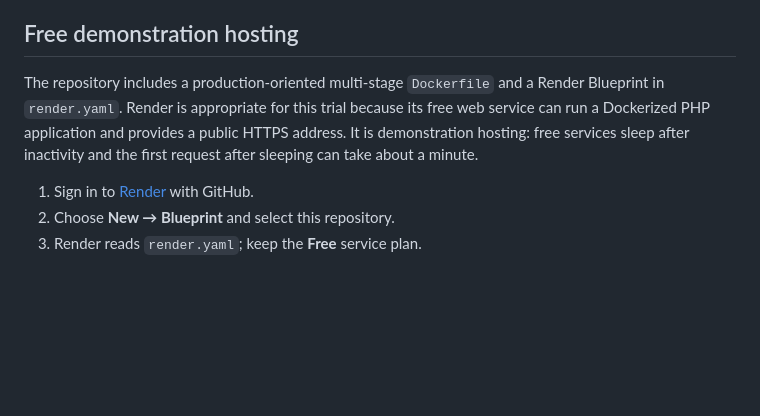
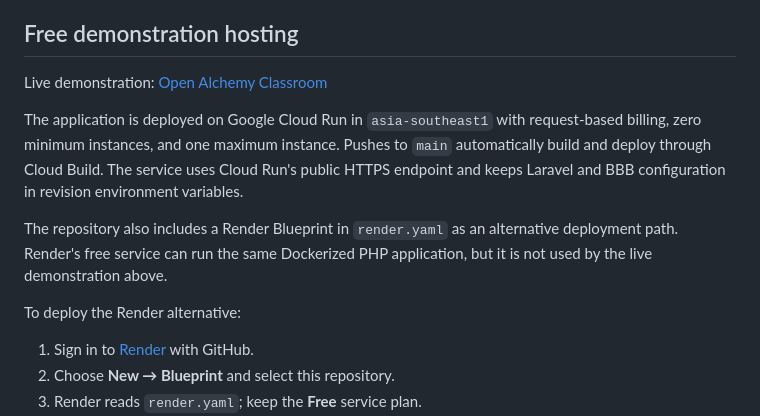
Before and after one commit to vrash12/alchemy, a Markdown page: README.md, the part around the change. Rendered like a GitHub page; blank space fills up the shorter version.

Commit message:
Document live Cloud Run demo

```diff
--- a/README.md
+++ b/README.md
@@ -40,7 +40,13 @@ Open `http://127.0.0.1:8123/classroom`, then select **Join Meeting**. `/classroo
 
 ## Free demonstration hosting
 
-The repository includes a production-oriented multi-stage `Dockerfile` and a Render Blueprint in `render.yaml`. Render is appropriate for this trial because its free web service can run a Dockerized PHP application and provides a public HTTPS address. It is demonstration hosting: free services sleep after inactivity and the first request after sleeping can take about a minute.
+Live demonstration: [Open Alchemy Classroom](https://alchemy-bbb-trial-464796395656.asia-southeast1.run.app/classroom)
+
+The application is deployed on Google Cloud Run in `asia-southeast1` with request-based billing, zero minimum instances, and one maximum instance. Pushes to `main` automatically build and deploy through Cloud Build. The service uses Cloud Run's public HTTPS endpoint and keeps Laravel and BBB configuration in revision environment variables.
+
+The repository also includes a Render Blueprint in `render.yaml` as an alternative deployment path. Render's free service can run the same Dockerized PHP application, but it is not used by the live demonstration above.
+
+To deploy the Render alternative:
 
 1. Sign in to [Render](https://dashboard.render.com/) with GitHub.
 2. Choose **New → Blueprint** and select this repository.
```
